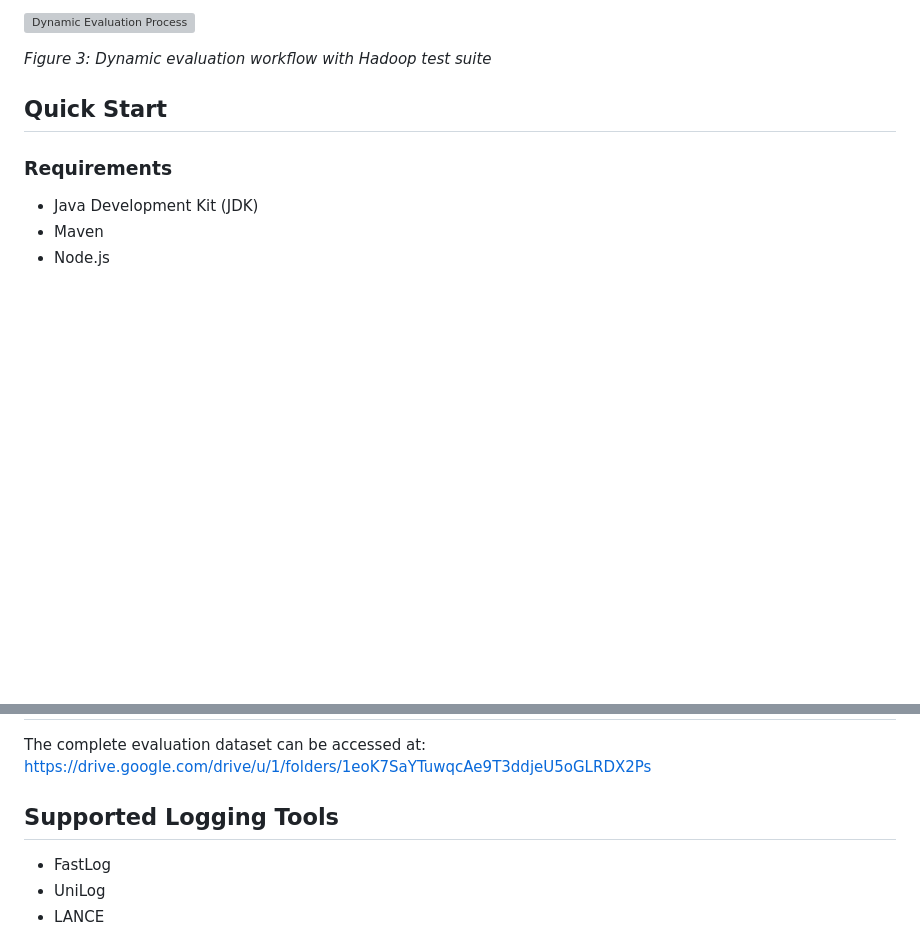
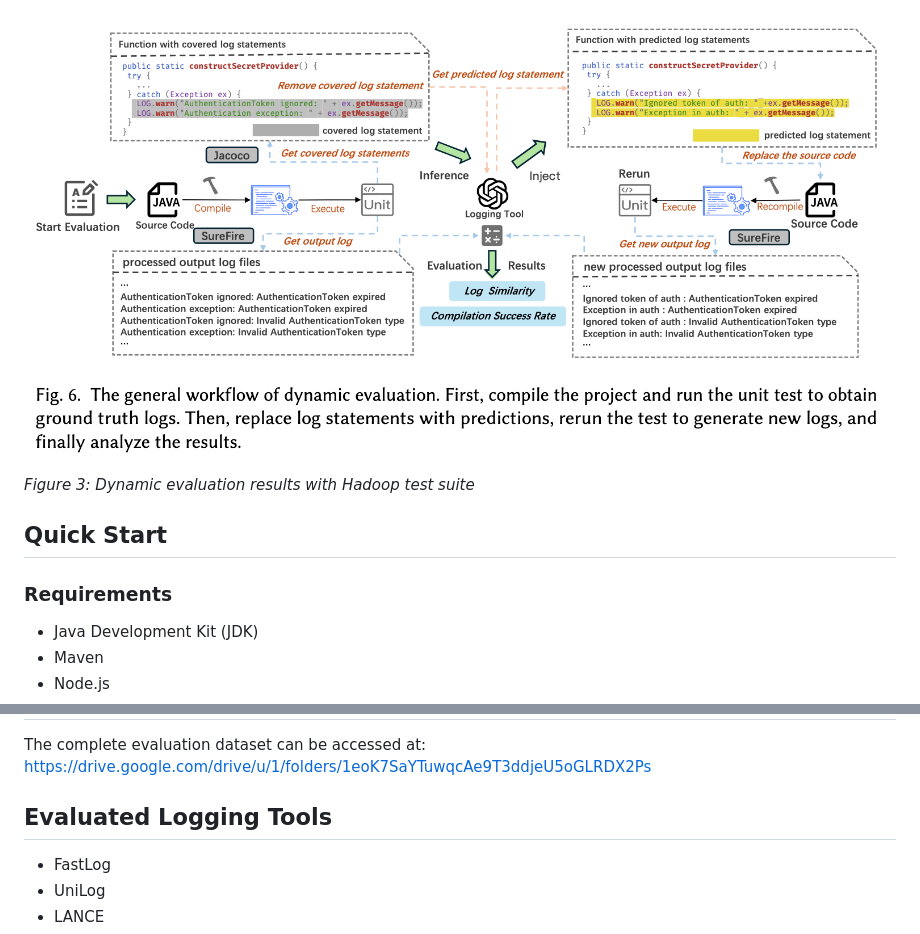
Before and after one commit to shuaijiumei/logging-benchmark, a Markdown page: README.md, 2 parts joined by grey strips. GitHub-like rendering; blank space fills up the shorter version; grey boxes are pictures that could not be loaded.

```diff
--- a/README.md
+++ b/README.md
@@ -49,7 +44,7 @@ Dynamic evaluation is based on Hadoop 3.4.0 unit tests, assessing the performanc
 
-![Dynamic Evaluation Process](assets/dynamic_evaluation.png)
+![Dynamic Evaluation Process](./img/evaluation_based_on_execution.png)
 
-*Figure 3: Dynamic evaluation workflow with Hadoop test suite*
+*Figure 3: Dynamic evaluation results with Hadoop test suite*
 
 ## Quick Start
 
@@ -91,7 +86,7 @@ cd Dynamic_Evaluation
 The complete evaluation dataset can be accessed at:
 https://drive.google.com/drive/u/1/folders/1eoK7SaYTuwqcAe9T3ddjeU5oGLRDX2Ps
 
-## Supported Logging Tools
+## Evaluated Logging Tools
 
 - FastLog
 - UniLog
```
Also changed, not shown: other parts of README.md (+13 -18 lines), img/dataset_overview.png (added), img/dynamic_evaluation_results.png (added), img/static_evaluation.png (added), img/static_evaluation_results.png (added).
